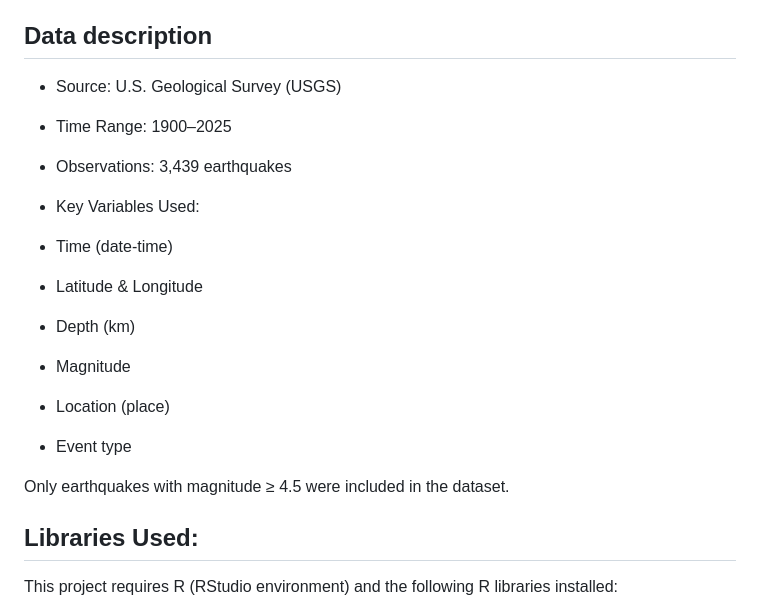
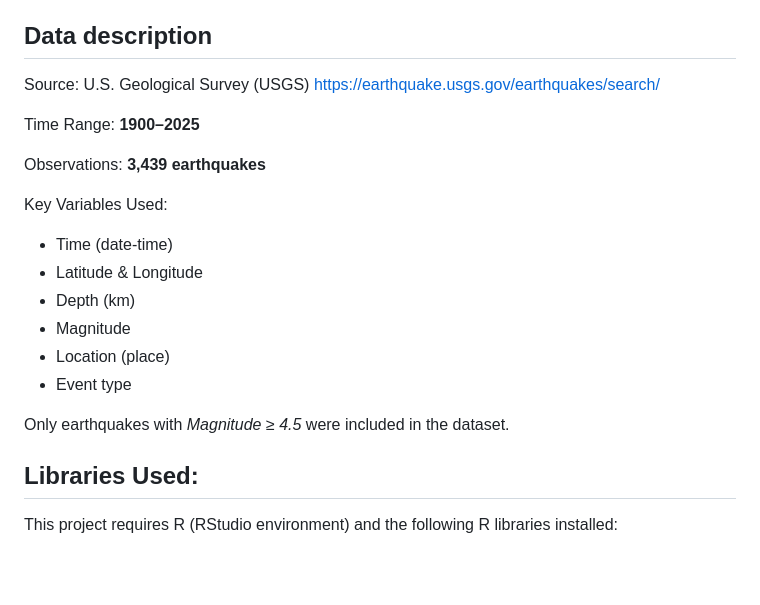
Before and after one commit to sualehalam/Analyzing-Earthquake-Trends-US-1900-2025-, a Markdown page: README.md, the part around the change. Drawn GitHub-style; blank space fills up the shorter version.

```diff
--- a/README.md
+++ b/README.md
@@ -9,27 +9,23 @@ This repository contains the final project for **STAT 651 (Data Visualization)**
 **Ring of Fire:** Pacific Ring of Fire is a horseshoe-shaped zone around the Pacific Ocean known for intense earthquakes and volcanic activity.
 
 ## Data description
-* Source: U.S. Geological Survey (USGS)
+Source: U.S. Geological Survey (USGS) https://earthquake.usgs.gov/earthquakes/search/
 
-* Time Range: 1900–2025
+Time Range: **1900–2025**
 
-* Observations: 3,439 earthquakes
 
-* Key Variables Used:
+  Observations: **3,439 earthquakes**
+
+Key Variables Used:
 
 * Time (date-time)
-
 * Latitude & Longitude
-
 * Depth (km)
-
 * Magnitude
-
 * Location (place)
-
 * Event type
 
-Only earthquakes with magnitude ≥ 4.5 were included in the dataset.
+Only earthquakes with _Magnitude ≥ 4.5_ were included in the dataset.
 
 ## Libraries Used:
 
```
